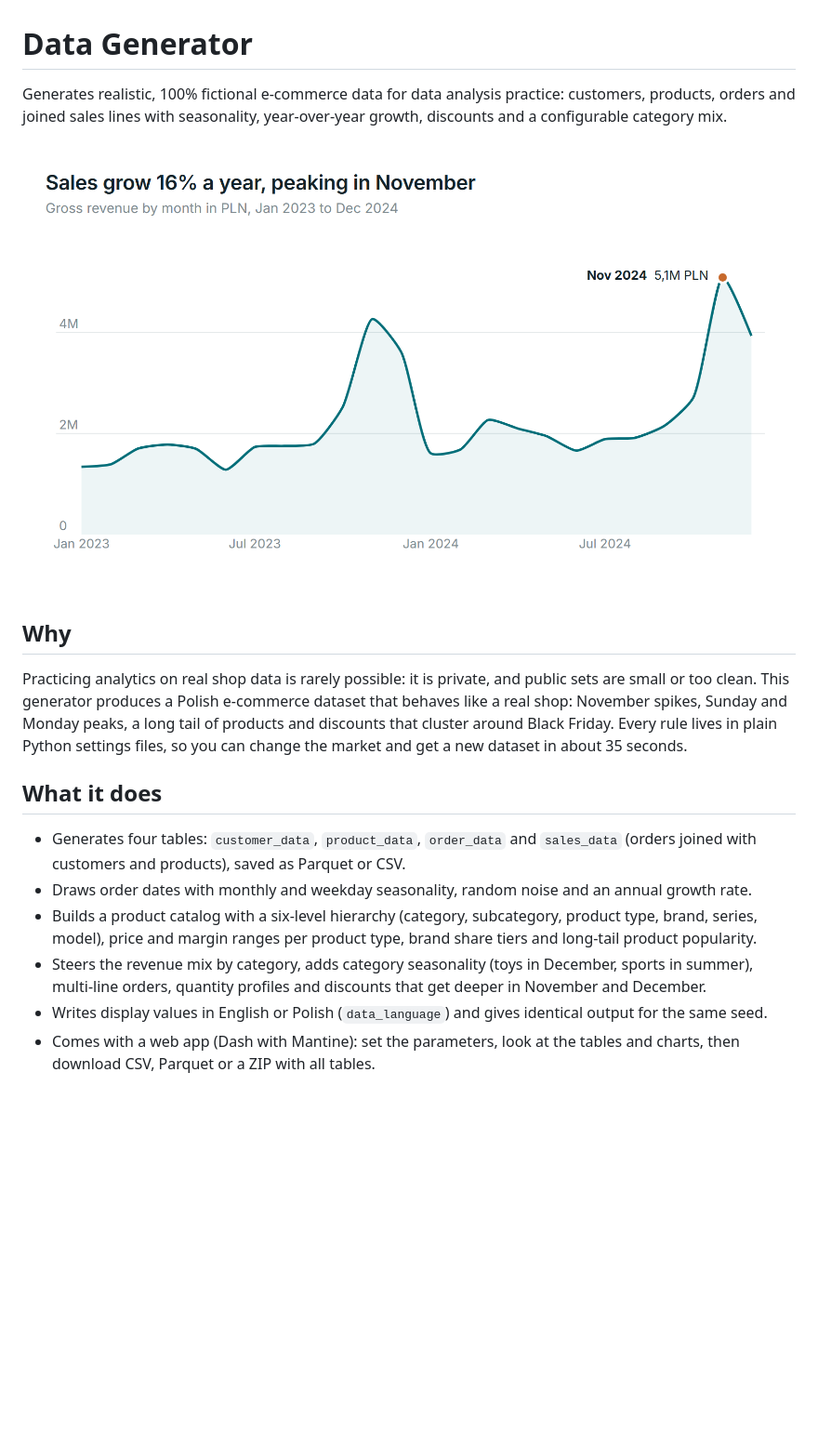
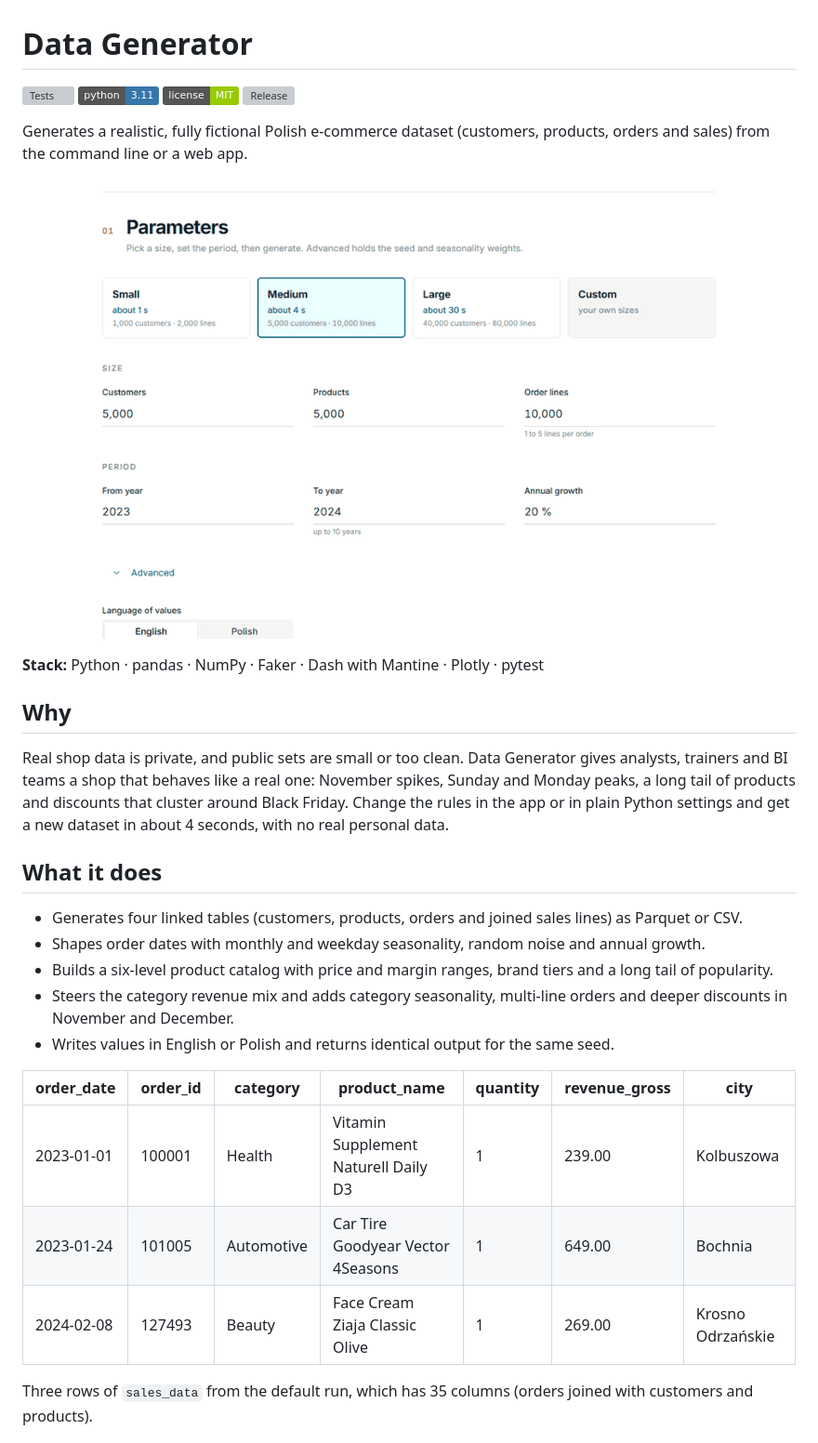
Before and after one commit to tlabedzki/Data-Generator, a Markdown page: README.md, the part around one of its changes. Shown at 93% size. Rendered like a GitHub page; pictures changed too: docs/img/app-demo.gif (added), docs/img/monthly-revenue.png; badges without logos; blank space fills up the shorter version; grey boxes are pictures that could not be loaded.

```diff
--- a/README.md
+++ b/README.md
@@ -1,26 +1,38 @@
 # Data Generator
 
-Generates realistic, 100% fictional e-commerce data for data analysis practice: customers, products, orders and
-joined sales lines with seasonality, year-over-year growth, discounts and a configurable category mix.
+[![Tests](https://github.com/tlabedzki/Data-Generator/actions/workflows/tests.yml/badge.svg)](https://github.com/tlabedzki/Data-Generator/actions/workflows/tests.yml)
+![Python 3.11](https://img.shields.io/badge/python-3.11-3776AB)
+![License: MIT](https://img.shields.io/badge/license-MIT-green)
+[![Release](https://img.shields.io/github/v/release/tlabedzki/Data-Generator)](https://github.com/tlabedzki/Data-Generator/releases)
 
-![Generated sales grow 16% a year and peak in November](docs/img/monthly-revenue.png)
+Generates a realistic, fully fictional Polish e-commerce dataset (customers, products, orders and sales) from the
+command line or a web app.
+
+![Pick Large, generate, read the charts, then drag November up to reshape the season](docs/img/app-demo.gif)
+
+**Stack:** Python · pandas · NumPy · Faker · Dash with Mantine · Plotly · pytest
 
 ## Why
 
-Practicing analytics on real shop data is rarely possible: it is private, and public sets are small or too clean.
-This generator produces a Polish e-commerce dataset that behaves like a real shop: November spikes, Sunday and Monday
-peaks, a long tail of products and discounts that cluster around Black Friday. Every rule lives in plain Python
-settings files, so you can change the market and get a new dataset in about 35 seconds.
+Real shop data is private, and public sets are small or too clean. Data Generator gives analysts, trainers and BI
+teams a shop that behaves like a real one: November spikes, Sunday and Monday peaks, a long tail of products and
+discounts that cluster around Black Friday. Change the rules in the app or in plain Python settings and get a new
+dataset in about 4 seconds, with no real personal data.
 
 ## What it does
 
-- Generates four tables: `customer_data`, `product_data`, `order_data` and `sales_data` (orders joined with
-  customers and products), saved as Parquet or CSV.
-- Draws order dates with monthly and weekday seasonality, random noise and an annual growth rate.
-- Builds a product catalog with a six-level hierarchy (category, subcategory, product type, brand, series, model),
-  price and margin ranges per product type, brand share tiers and long-tail product popularity.
-- Steers the revenue mix by category, adds category seasonality (toys in December, sports in summer), multi-line
-  orders, quantity profiles and discounts that get deeper in November and December.
-- Writes display values in English or Polish (`data_language`) and gives identical output for the same seed.
-- Comes with a web app (Dash with Mantine): set the parameters, look at the tables and charts, then download CSV,
-  Parquet or a ZIP with all tables.
+- Generates four linked tables (customers, products, orders and joined sales lines) as Parquet or CSV.
+- Shapes order dates with monthly and weekday seasonality, random noise and annual growth.
+- Builds a six-level product catalog with price and margin ranges, brand tiers and a long tail of popularity.
+- Steers the category revenue mix and adds category seasonality, multi-line orders and deeper discounts in
+  November and December.
+- Writes values in English or Polish and returns identical output for the same seed.
+
+| order_date | order_id | category | product_name | quantity | revenue_gross | city |
+|---|---|---|---|---|---|---|
+| 2023-01-01 | 100001 | Health | Vitamin Supplement Naturell Daily D3 | 1 | 239.00 | Kolbuszowa |
+| 2023-01-24 | 101005 | Automotive | Car Tire Goodyear Vector 4Seasons | 1 | 649.00 | Bochnia |
+| 2024-02-08 | 127493 | Beauty | Face Cream Ziaja Classic Olive | 1 | 269.00 | Krosno Odrzańskie |
+
+Three rows of `sales_data` from the default run, which has 35 columns (orders joined with customers and products).
+
```
Also changed, not shown: other parts of README.md (+46 -53 lines), CHANGELOG.md (+3 -0 lines), docs/img/app.png (deleted), docs/img/category-mix.png, 7 other files.
